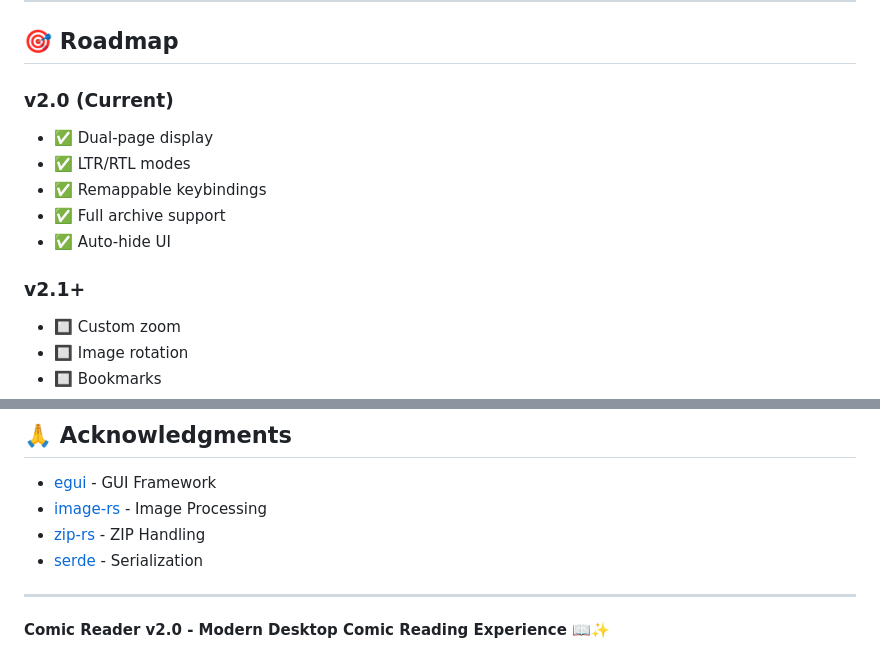
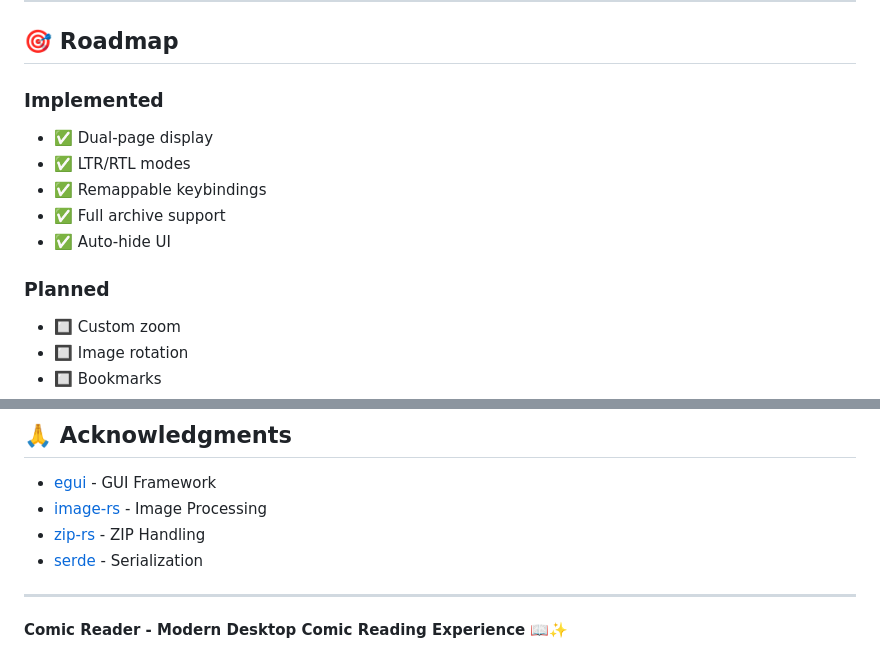
Before and after one commit to Valou-31/RustyComicReader, a Markdown page: README.md, 2 parts joined by grey strips. GitHub-like rendering.

Commit message:
chore: remove version labels from UI and docs
The app was never actually versioned; drop the "v2.0"/"v2.1+" mentions
from the splash screen, README roadmap, and remainingtasks.md instead
of implying a release history that doesn't exist.

```diff
--- a/README.md
+++ b/README.md
@@ -293,14 +293,14 @@ brew install openssl pkg-config
 
 ## 🎯 Roadmap
 
-### v2.0 (Current)
+### Implemented
 - ✅ Dual-page display
 - ✅ LTR/RTL modes
 - ✅ Remappable keybindings
 - ✅ Full archive support
 - ✅ Auto-hide UI
 
-### v2.1+
+### Planned
 - 🔲 Custom zoom
 - 🔲 Image rotation
 - 🔲 Bookmarks
@@ -334,4 +334,4 @@ MIT License - see [LICENSE](LICENSE) for details.
 
 ---
 
-**Comic Reader v2.0 - Modern Desktop Comic Reading Experience** 📖✨
+**Comic Reader - Modern Desktop Comic Reading Experience** 📖✨
```
Also changed, not shown: remainingtasks.md (+2 -2 lines).
